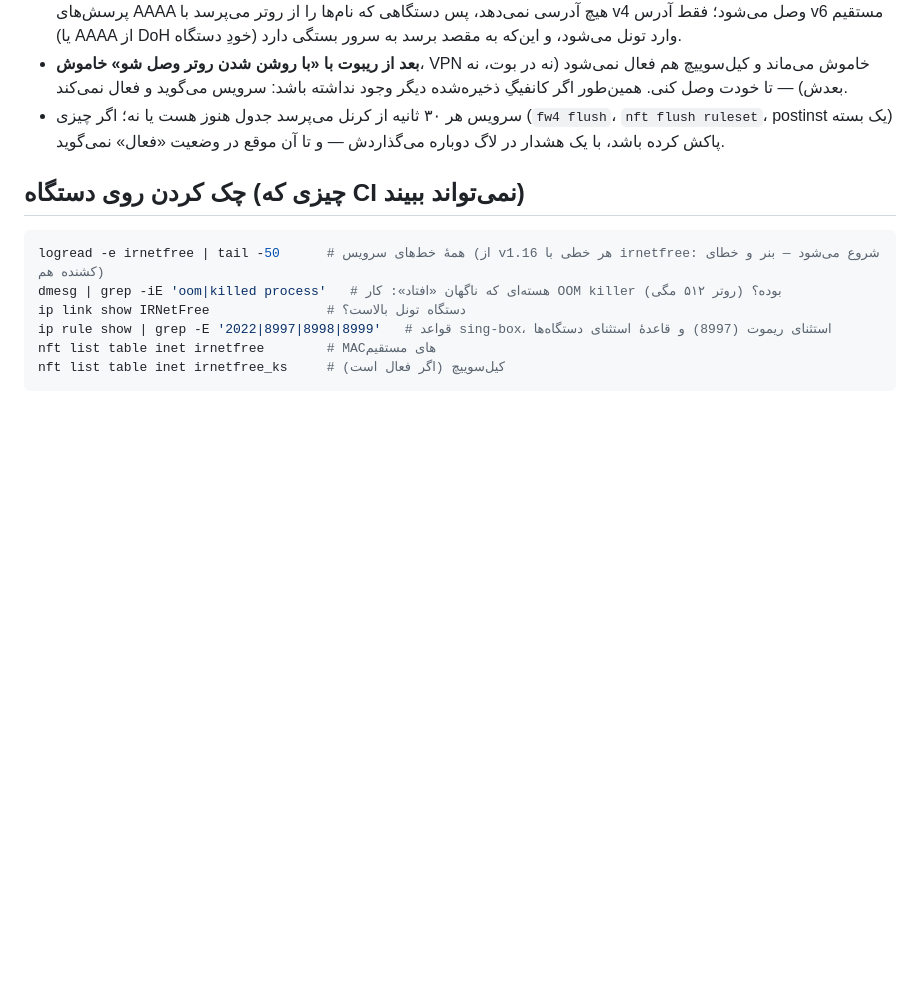
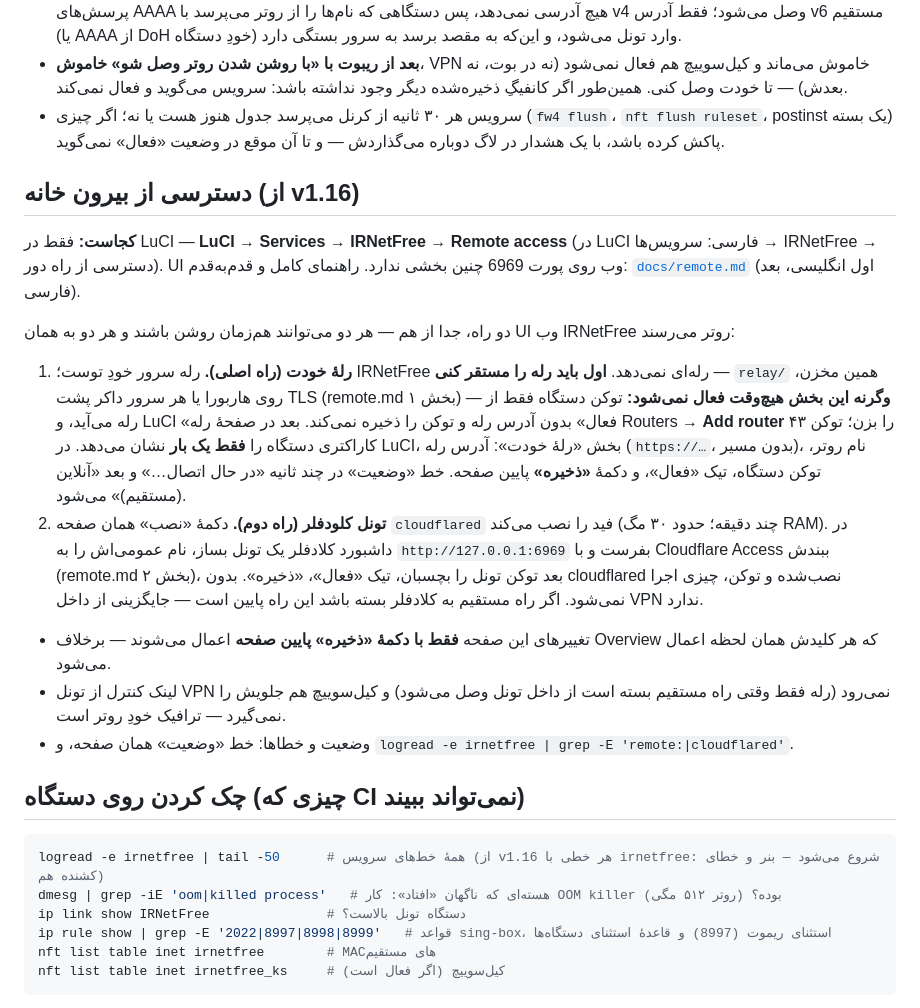
Before and after one commit to sadrazkh/Irnetfree_xray-client, a Markdown page: docs/openwrt.md, the part around the change. GitHub-like rendering; blank space fills up the shorter version.

Commit message:
docs: openwrt — a remote-access section: where it is (LuCI → Services → IRNetFree → Remote access, not the web UI), that the relay must be deployed before it can be enabled, Cloudflare's install and token, Save at the bottom; remote.md links back

````diff
--- a/docs/openwrt.md
+++ b/docs/openwrt.md
@@ -196,6 +196,31 @@ nft list chain inet irnetfree_ks lanblock # شمارندهٔ reject: چند بس
 - سرویس هر ۳۰ ثانیه از کرنل می‌پرسد جدول هنوز هست یا نه؛ اگر چیزی (`fw4 flush`، `nft flush ruleset`، postinst یک
   بسته) پاکش کرده باشد، با یک هشدار در لاگ دوباره می‌گذاردش — و تا آن موقع در وضعیت «فعال» نمی‌گوید.
 
+## دسترسی از بیرون خانه (از v1.16)
+
+**کجاست:** فقط در LuCI — **LuCI → Services → IRNetFree → Remote access** (در LuCI فارسی: سرویس‌ها → IRNetFree →
+دسترسی از راه دور). UI وب روی پورت 6969 چنین بخشی ندارد. راهنمای کامل و قدم‌به‌قدم: [`docs/remote.md`](remote.md)
+(اول انگلیسی، بعد فارسی).
+
+دو راه، جدا از هم — هر دو می‌توانند هم‌زمان روشن باشند و هر دو به همان UI وب IRNetFree روتر می‌رسند:
+
+1. **رلهٔ خودت (راه اصلی).** رله سرور خودِ توست؛ IRNetFree رله‌ای نمی‌دهد. **اول باید رله را مستقر کنی** — `relay/`
+   همین مخزن، روی هاربورا یا هر سرور داکر پشت TLS (remote.md بخش ۱) — **وگرنه این بخش هیچ‌وقت فعال نمی‌شود:** توکن
+   دستگاه فقط از رله می‌آید، و LuCI «فعال» بدون آدرس رله و توکن را ذخیره نمی‌کند. بعد در صفحهٔ رله Routers → **Add
+   router** را بزن؛ توکن ۴۳ کاراکتری دستگاه را **فقط یک بار** نشان می‌دهد. در LuCI، بخش «رلهٔ خودت»: آدرس رله
+   (`https://…`، بدون مسیر)، نام روتر، توکن دستگاه، تیک «فعال»، و دکمهٔ **«ذخیره»** پایین صفحه. خط «وضعیت» در چند
+   ثانیه «در حال اتصال…» و بعد «آنلاین (مستقیم)» می‌شود.
+2. **تونل کلودفلر (راه دوم).** دکمهٔ «نصب» همان صفحه `cloudflared` فید را نصب می‌کند (چند دقیقه؛ حدود ۳۰ مگ RAM). در
+   داشبورد کلادفلر یک تونل بساز، نام عمومی‌اش را به `http://127.0.0.1:6969` بفرست و با Cloudflare Access ببندش
+   (remote.md بخش ۲)، بعد توکن تونل را بچسبان، تیک «فعال»، «ذخیره». بدون cloudflared نصب‌شده و توکن، چیزی اجرا نمی‌شود.
+   اگر راه مستقیم به کلادفلر بسته باشد این راه پایین است — جایگزینی از داخل VPN ندارد.
+
+- تغییرهای این صفحه **فقط با دکمهٔ «ذخیره» پایین صفحه** اعمال می‌شوند — برخلاف Overview که هر کلیدش همان لحظه اعمال
+  می‌شود.
+- لینک کنترل از تونل VPN نمی‌رود (رله فقط وقتی راه مستقیم بسته است از داخل تونل وصل می‌شود) و کیل‌سوییچ هم جلویش را
+  نمی‌گیرد — ترافیک خودِ روتر است.
+- وضعیت و خطاها: خط «وضعیت» همان صفحه، و `logread -e irnetfree | grep -E 'remote:|cloudflared'`.
+
 ## چک کردن روی دستگاه (چیزی که CI نمی‌تواند ببیند)
 
 ```sh
````
Also changed, not shown: docs/remote.md (+6 -0 lines).
